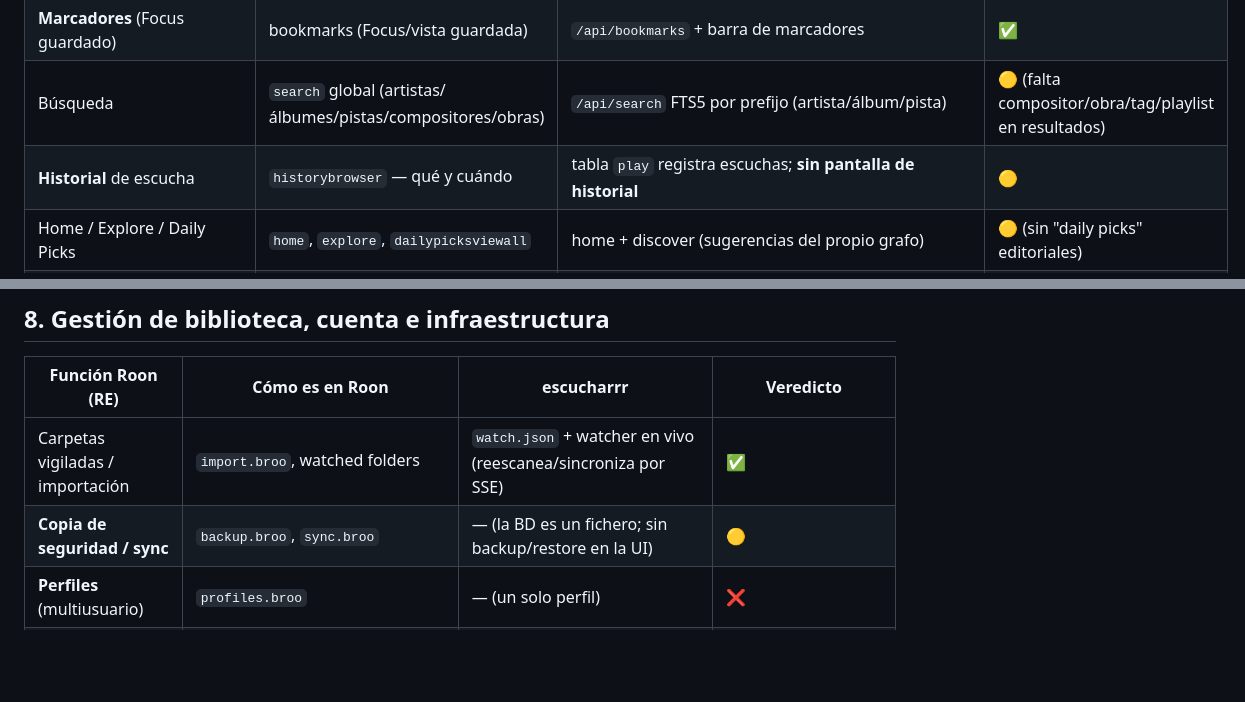
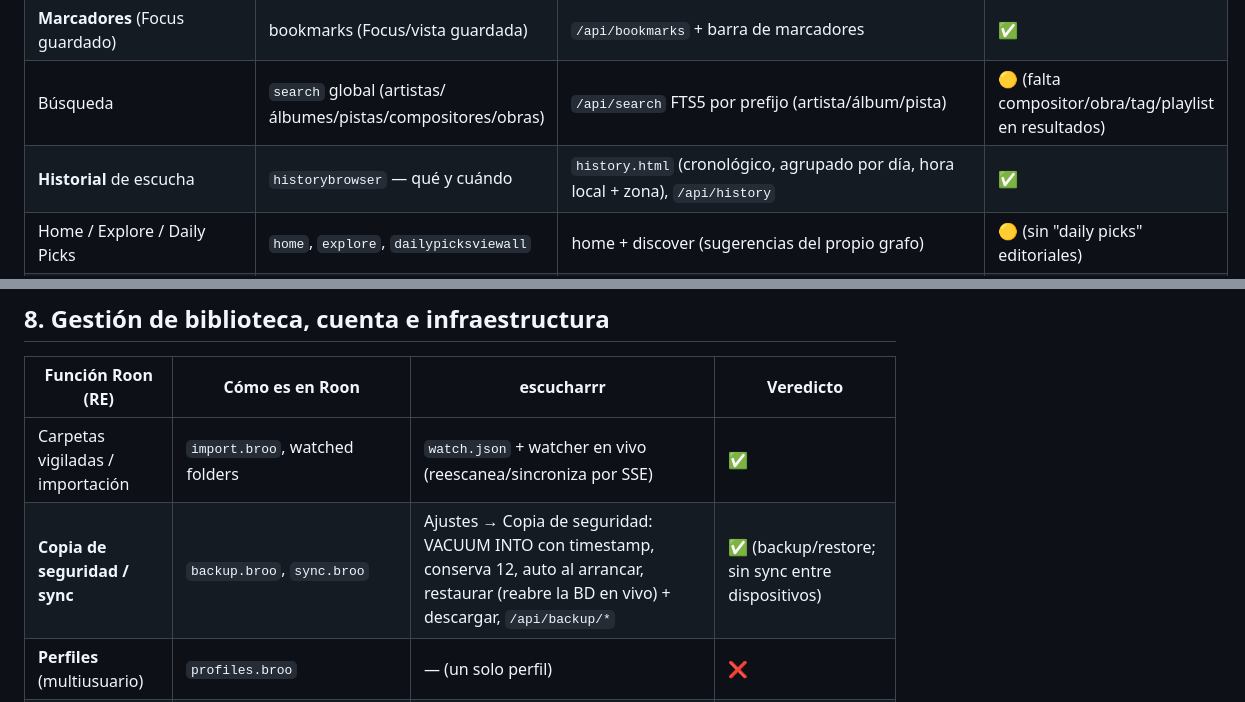
Before and after one commit to probertoj/escucharrr, a Markdown page: docs/roon-vs-escucharrr.md, 2 parts joined by grey strips. Drawn GitHub-style; blank space fills up the shorter version.

Commit message:
docs: History y Backup a ✅ en la comparación vs Roon
Co-Authored-By: Claude Opus 4.8 <noreply@anthropic.com>

```diff
--- a/docs/roon-vs-escucharrr.md
+++ b/docs/roon-vs-escucharrr.md
@@ -25,7 +25,7 @@ Evidencia RE de las pantallas de Roon (muestra del inventario `.broo`): `albumbr
 | **Tags** de usuario | `tagbrowser/tagdetails` | tags libres + faceta + `tag.html` | ✅ |
 | **Marcadores** (Focus guardado) | bookmarks (Focus/vista guardada) | `/api/bookmarks` + barra de marcadores | ✅ |
 | Búsqueda | `search` global (artistas/álbumes/pistas/compositores/obras) | `/api/search` FTS5 por prefijo (artista/álbum/pista) | 🟡 (falta compositor/obra/tag/playlist en resultados) |
-| **Historial** de escucha | `historybrowser` — qué y cuándo | tabla `play` registra escuchas; **sin pantalla de historial** | 🟡 |
+| **Historial** de escucha | `historybrowser` — qué y cuándo | `history.html` (cronológico, agrupado por día, hora local + zona), `/api/history` | ✅ |
 | Home / Explore / Daily Picks | `home`, `explore`, `dailypicksviewall` | home + discover (sugerencias del propio grafo) | 🟡 (sin "daily picks" editoriales) |
 | Navegador de carpetas/ficheros | `folderbrowser/filebrowser` | — | ❌ (no hace falta: modelo relacional, no de carpetas) |
 
@@ -108,7 +108,7 @@ headroom, DSD output gain, channel mapping, exclusive/integer/event mode, resync
 | Función Roon (RE) | Cómo es en Roon | escucharrr | Veredicto |
 |---|---|---|---|
 | Carpetas vigiladas / importación | `import.broo`, watched folders | `watch.json` + watcher en vivo (reescanea/sincroniza por SSE) | ✅ |
-| **Copia de seguridad / sync** | `backup.broo`, `sync.broo` | — (la BD es un fichero; sin backup/restore en la UI) | 🟡 |
+| **Copia de seguridad / sync** | `backup.broo`, `sync.broo` | Ajustes → Copia de seguridad: VACUUM INTO con timestamp, conserva 12, auto al arrancar, restaurar (reabre la BD en vivo) + descargar, `/api/backup/*` | ✅ (backup/restore; sin sync entre dispositivos) |
 | **Perfiles** (multiusuario) | `profiles.broo` | — (un solo perfil) | ❌ |
 | Cuenta / licencia / nube | SSO + **machine allocation** (asignación de equipos) + heartbeat; Curve25519/HMAC-SHA512 | **nada** — local-first, sin login ni gate | ✅ **(ventaja: "Roon se interrumpe", nosotros no)** |
 | Acceso remoto (ARC) | app propia + relay | — | ❌ |
```
